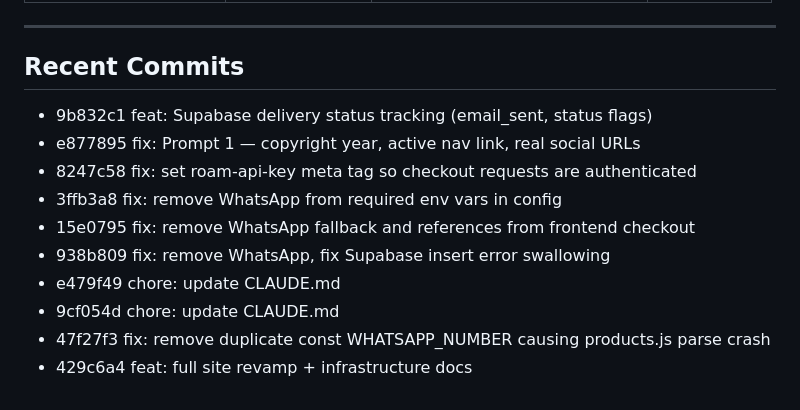
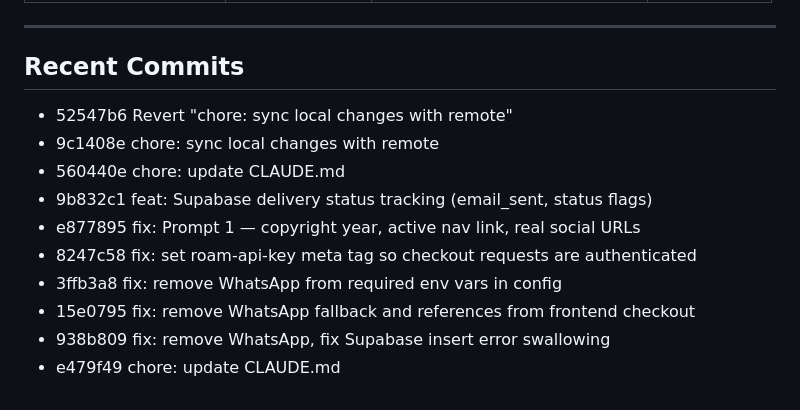
Before and after one commit to rauell1/roam-energy-page, a Markdown page: CLAUDE.md, the part around one of its changes. Rendered like a GitHub page.

Commit message:
chore: update CLAUDE.md

```diff
--- a/CLAUDE.md
+++ b/CLAUDE.md
@@ -155,6 +155,9 @@ Matches [roam-electric.com](https://www.roam-electric.com/) visual identity:
 
 <!-- RECENT_COMMITS -->
 
+- 52547b6 Revert "chore: sync local changes with remote"
+- 9c1408e chore: sync local changes with remote
+- 560440e chore: update CLAUDE.md
 - 9b832c1 feat: Supabase delivery status tracking (email_sent, status flags)
 - e877895 fix: Prompt 1 — copyright year, active nav link, real social URLs
 - 8247c58 fix: set roam-api-key meta tag so checkout requests are authenticated
@@ -162,6 +165,3 @@ Matches [roam-electric.com](https://www.roam-electric.com/) visual identity:
 - 15e0795 fix: remove WhatsApp fallback and references from frontend checkout
 - 938b809 fix: remove WhatsApp, fix Supabase insert error swallowing
 - e479f49 chore: update CLAUDE.md
-- 9cf054d chore: update CLAUDE.md
-- 47f27f3 fix: remove duplicate const WHATSAPP_NUMBER causing products.js parse crash
-- 429c6a4 feat: full site revamp + infrastructure docs
```
Also changed, not shown: other parts of CLAUDE.md (+1 -1 lines).
